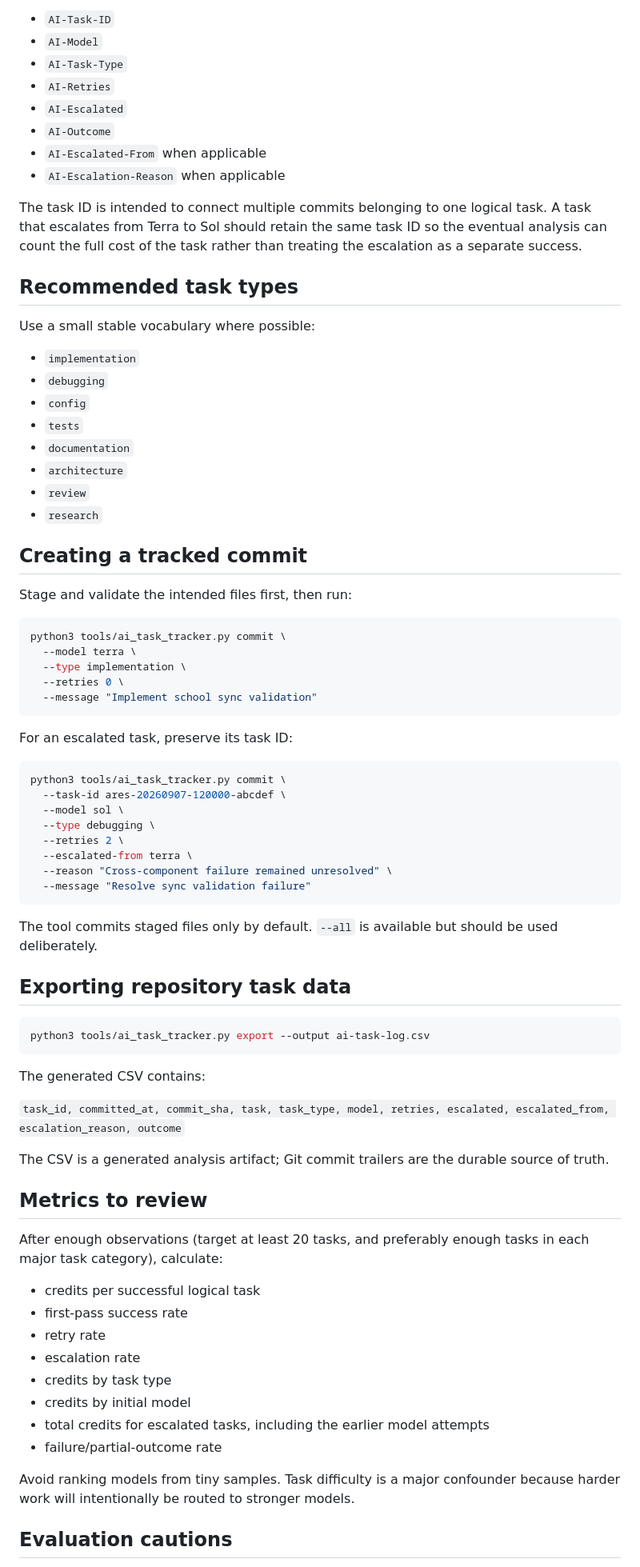
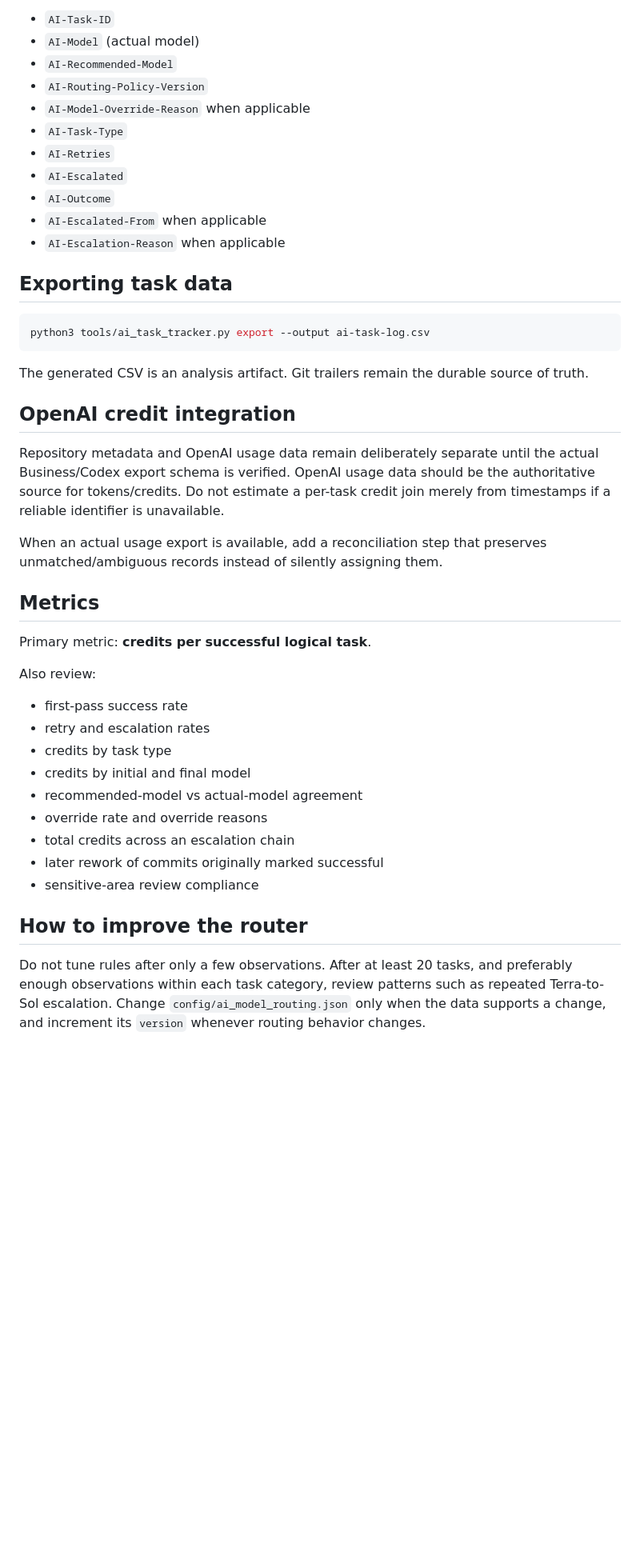
Before and after one commit to markknit/ares-usage-collection, a Markdown page: docs/AI_MODEL_TRACKING.md, the part around one of its changes. Shown at 80% size. GitHub-like rendering; blank space fills up the shorter version.

Commit message:
Document automated model routing workflow

````diff
--- a/docs/AI_MODEL_TRACKING.md
+++ b/docs/AI_MODEL_TRACKING.md
@@ -25,6 +147,9 @@ Every AI-assisted major implementation commit should include these Git trailers:
 
 - `AI-Task-ID`
-- `AI-Model`
+- `AI-Model` (actual model)
+- `AI-Recommended-Model`
+- `AI-Routing-Policy-Version`
+- `AI-Model-Override-Reason` when applicable
 - `AI-Task-Type`
 - `AI-Retries`
 - `AI-Escalated`
@@ -32,74 +157,37 @@ Every AI-assisted major implementation commit should include these Git trailers:
 - `AI-Escalated-From` when applicable
 - `AI-Escalation-Reason` when applicable
 
-The task ID is intended to connect multiple commits belonging to one logical task. A task that escalates from Terra to Sol should retain the same task ID so the eventual analysis can count the full cost of the task rather than treating the escalation as a separate success.
-
-## Recommended task types
-
-Use a small stable vocabulary where possible:
-
-- `implementation`
-- `debugging`
-- `config`
-- `tests`
-- `documentation`
-- `architecture`
-- `review`
-- `research`
-
-## Creating a tracked commit
-
-Stage and validate the intended files first, then run:
-
-```bash
-python3 tools/ai_task_tracker.py commit \
-  --model terra \
-  --type implementation \
-  --retries 0 \
-  --message "Implement school sync validation"
-```
-
-For an escalated task, preserve its task ID:
-
-```bash
-python3 tools/ai_task_tracker.py commit \
-  --task-id ares-20260907-120000-abcdef \
-  --model sol \
-  --type debugging \
-  --retries 2 \
-  --escalated-from terra \
-  --reason "Cross-component failure remained unresolved" \
-  --message "Resolve sync validation failure"
-```
-
-The tool commits staged files only by default. `--all` is available but should be used deliberately.
-
-## Exporting repository task data
+## Exporting task data
 
 ```bash
 python3 tools/ai_task_tracker.py export --output ai-task-log.csv
 ```
 
-The generated CSV contains:
+The generated CSV is an analysis artifact. Git trailers remain the durable source of truth.
 
-`task_id, committed_at, commit_sha, task, task_type, model, retries, escalated, escalated_from, escalation_reason, outcome`
+## OpenAI credit integration
 
-The CSV is a generated analysis artifact; Git commit trailers are the durable source of truth.
+Repository metadata and OpenAI usage data remain deliberately separate until the actual Business/Codex export schema is verified. OpenAI usage data should be the authoritative source for tokens/credits. Do not estimate a per-task credit join merely from timestamps if a reliable identifier is unavailable.
 
-## Metrics to review
+When an actual usage export is available, add a reconciliation step that preserves unmatched/ambiguous records instead of silently assigning them.
 
-After enough observations (target at least 20 tasks, and preferably enough tasks in each major task category), calculate:
+## Metrics
 
-- credits per successful logical task
+Primary metric: **credits per successful logical task**.
+
+Also review:
+
 - first-pass success rate
-- retry rate
-- escalation rate
+- retry and escalation rates
 - credits by task type
-- credits by initial model
-- total credits for escalated tasks, including the earlier model attempts
-- failure/partial-outcome rate
+- credits by initial and final model
+- recommended-model vs actual-model agreement
+- override rate and override reasons
+- total credits across an escalation chain
+- later rework of commits originally marked successful
+- sensitive-area review compliance
 
-Avoid ranking models from tiny samples. Task difficulty is a major confounder because harder work will intentionally be routed to stronger models.
+## How to improve the router
 
-## Evaluation cautions
+Do not tune rules after only a few observations. After at least 20 tasks, and preferably enough observations within each task category, review patterns such as repeated Terra-to-Sol escalation. Change `config/ai_model_routing.json` only when the data supports a change, and increment its `version` whenever routing behavior changes.
 
````
Also changed, not shown: other parts of docs/AI_MODEL_TRACKING.md (+139 -15 lines).
